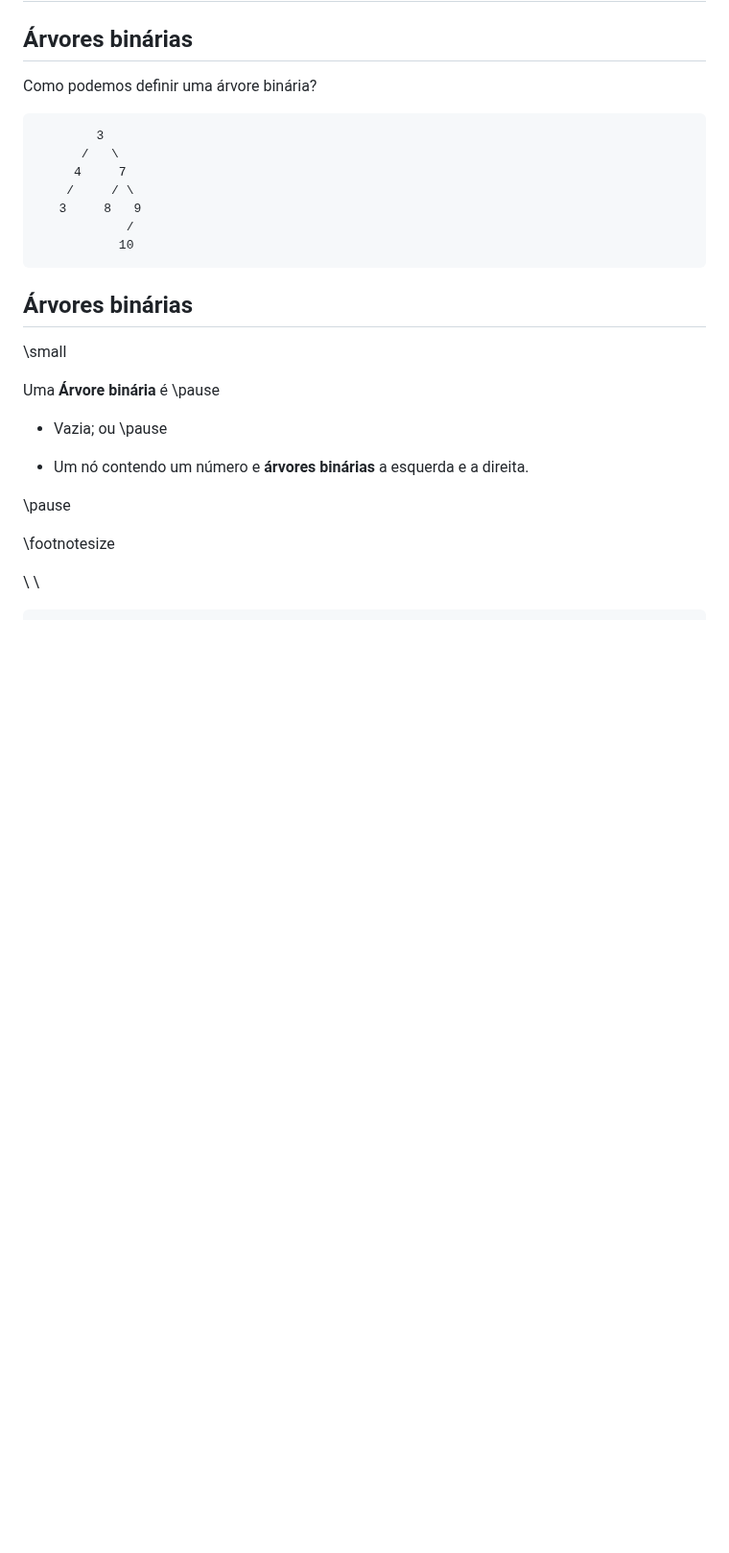
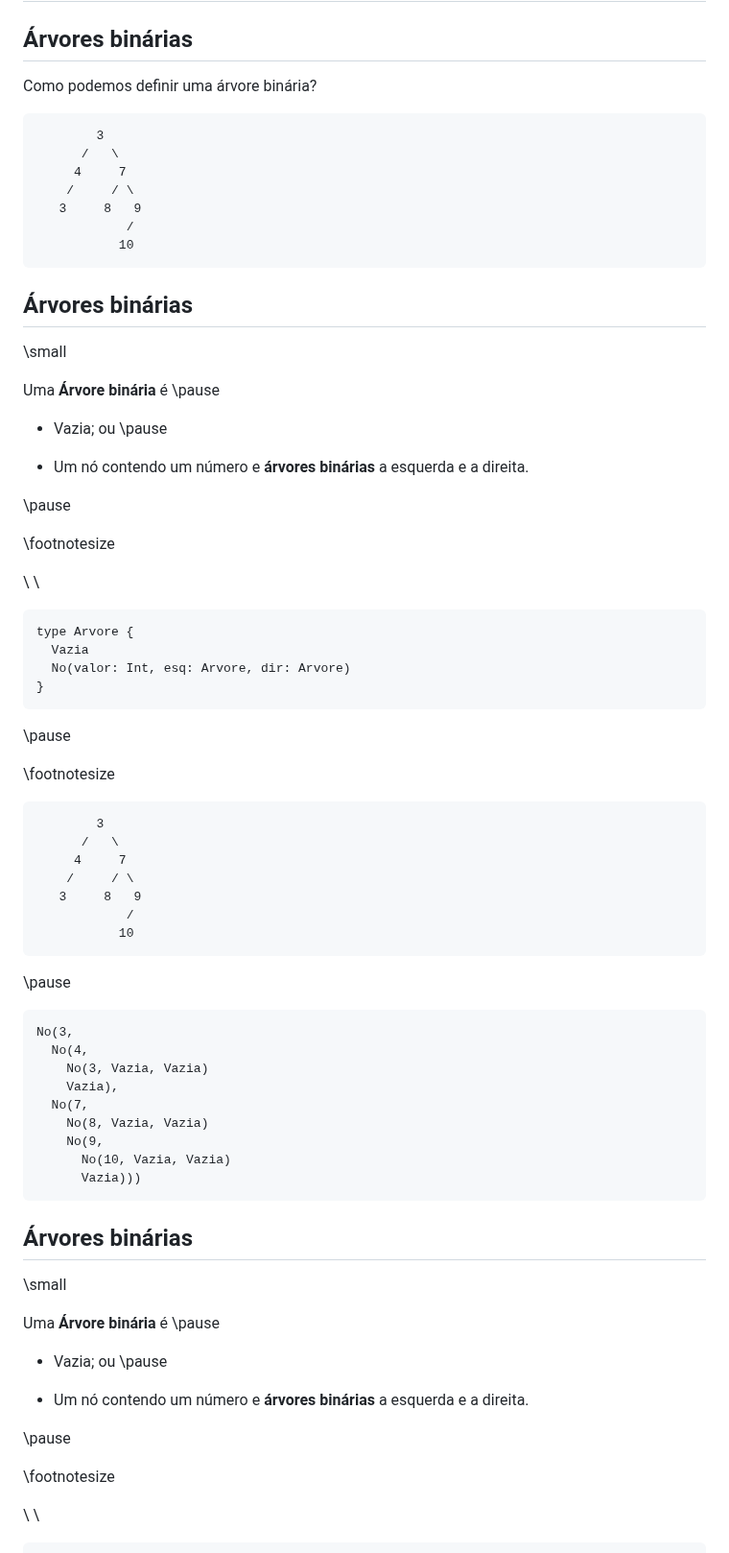
Before and after one commit to malbarbo/na-progfun, a Markdown page: 06-autorreferencia-e-recursividade-parte-2/notas-de-aula.md, the part around one of its changes. Shown at 96% size. Drawn GitHub-style; blank space fills up the shorter version.

````diff
--- a/06-autorreferencia-e-recursividade-parte-2/notas-de-aula.md
+++ b/06-autorreferencia-e-recursividade-parte-2/notas-de-aula.md
@@ -587,3 +585,62 @@ Como podemos definir uma árvore binária?
             /
            10
 ```
+
+
+## Árvores binárias
+
+<div class="columns">
+<div class="column" width="56%">
+
+\small
+
+Uma **Árvore binária** é \pause
+
+- Vazia; ou \pause
+
+- Um nó contendo um número e **árvores binárias** a esquerda e a direita.
+
+\pause
+
+\footnotesize
+
+\ \
+
+```gleam
+type Arvore {
+  Vazia
+  No(valor: Int, esq: Arvore, dir: Arvore)
+}
+```
+
+\pause
+
+</div>
+<div class="column" width="42%">
+
+\footnotesize
+
+```
+        3
+      /   \
+     4     7
+    /     / \
+   3     8   9
+            /
+           10
+```
+
+\pause
+
+```gleam
+No(3,
+  No(4,
+    No(3, Vazia, Vazia)
+    Vazia),
+  No(7,
+    No(8, Vazia, Vazia)
+    No(9,
+      No(10, Vazia, Vazia)
+      Vazia)))
+```
+
````
Also changed, not shown: other parts of 06-autorreferencia-e-recursividade-parte-2/notas-de-aula.md (+66 -5 lines).
